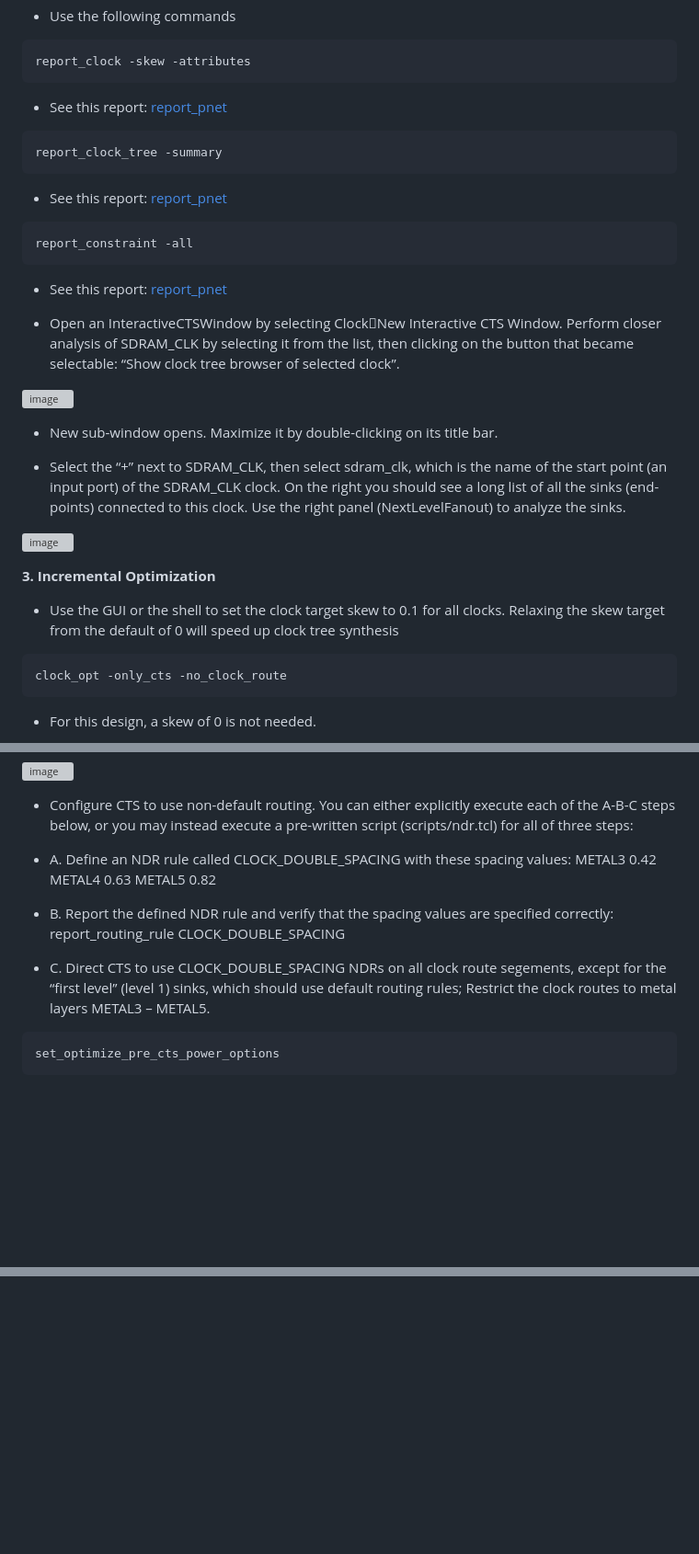
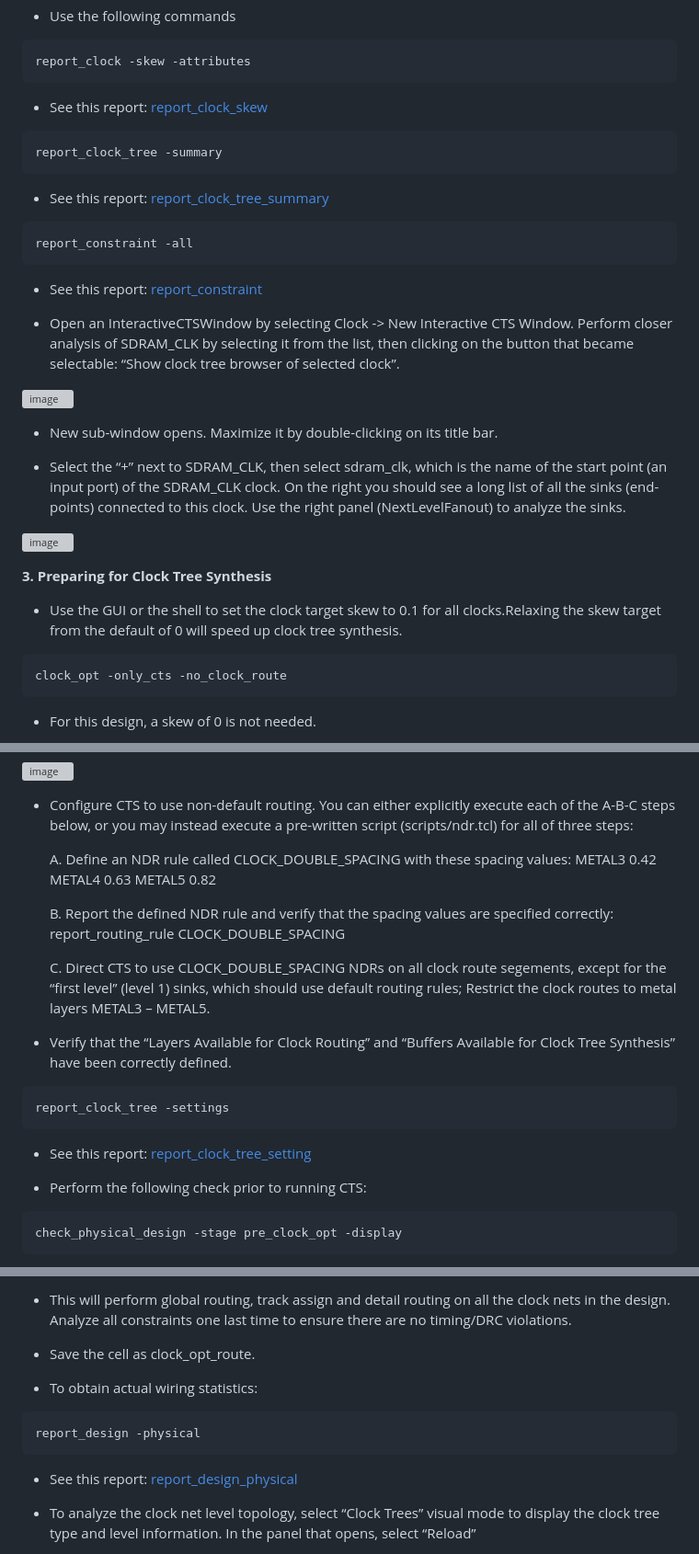
Before and after one commit to trong420/icc, a Markdown page: lab4_cts/README.md, 3 parts joined by grey strips. Shown at 92% size. Rendered like a GitHub page; blank space fills up the shorter version; grey boxes are pictures that could not be loaded.

````diff
--- a/lab4_cts/README.md
+++ b/lab4_cts/README.md
@@ -36,19 +36,19 @@ open_mw_cel clock_opt
 ```bash
 report_clock -skew -attributes
 ```
-- See this report: [report_pnet](https://github.com/trong420/icc/blob/main/lab3_placement/pnet.txt)
+- See this report: [report_clock_skew](https://github.com/trong420/icc/blob/main/lab4_cts/report-clock-skew.txt)
 
 ```bash
 report_clock_tree -summary
 ```
-- See this report: [report_pnet](https://github.com/trong420/icc/blob/main/lab3_placement/pnet.txt)
+- See this report: [report_clock_tree_summary](https://github.com/trong420/icc/blob/main/lab4_cts/report-clock-tree-summary.txt)
 
 ```bash
 report_constraint -all
 ```
-- See this report: [report_pnet](https://github.com/trong420/icc/blob/main/lab3_placement/pnet.txt)
+- See this report: [report_constraint](https://github.com/trong420/icc/blob/main/lab4_cts/report_constraint.txt)
 
-- Open an InteractiveCTSWindow by selecting ClockNew Interactive CTS Window. Perform closer analysis of SDRAM_CLK by selecting it from the list, then clicking on the button that became selectable: “Show clock tree browser of selected clock”.
+- Open an InteractiveCTSWindow by selecting Clock -> New Interactive CTS Window. Perform closer analysis of SDRAM_CLK by selecting it from the list, then clicking on the button that became selectable: “Show clock tree browser of selected clock”.
 
 ![image](https://github.com/trong420/icc/assets/90754954/c5bc6996-0d95-44f8-a917-30800b14e753)
 
@@ -59,11 +59,9 @@ report_constraint -all
 ![image](https://github.com/trong420/icc/assets/90754954/c0b3bfb9-29f2-42d9-9258-4b38cefef366)
 
 
-**3. Incremental Optimization**
+**3. Preparing for Clock Tree Synthesis**
 
-- Use the GUI or the shell to set the clock target skew to 0.1 for all clocks.
-Relaxing the skew target from the default of 0 will speed up clock tree
-synthesis
+- Use the GUI or the shell to set the clock target skew to 0.1 for all clocks.Relaxing the skew target from the default of 0 will speed up clock tree synthesis.
 
 ```bash
 clock_opt -only_cts -no_clock_route
@@ -84,20 +82,28 @@ clock_opt -only_psyn -no_clock_route
 
 - Configure CTS to use non-default routing. You can either explicitly execute each of the A-B-C steps below, or you may instead execute a pre-written script (scripts/ndr.tcl) for all of three steps:
 
-- A. Define an NDR rule called CLOCK_DOUBLE_SPACING with these
+  A. Define an NDR rule called CLOCK_DOUBLE_SPACING with these
 spacing values:
 METAL3 0.42 METAL4 0.63
 METAL5 0.82
 
-- B. Report the defined NDR rule and verify that the spacing values are
+  B. Report the defined NDR rule and verify that the spacing values are
 specified correctly:
 report_routing_rule CLOCK_DOUBLE_SPACING
 
-- C. Direct CTS to use CLOCK_DOUBLE_SPACING NDRs on all clock route
-segements, except for the “first level” (level 1) sinks, which should use default
-routing rules; Restrict the clock routes to metal layers METAL3 – METAL5.
+  C. Direct CTS to use CLOCK_DOUBLE_SPACING NDRs on all clock route segements, except for the “first level” (level 1) sinks, which should use default routing rules; Restrict the clock routes to metal layers METAL3 – METAL5.
+
+- Verify that the “Layers Available for Clock Routing” and “Buffers Available for Clock Tree Synthesis” have been
+correctly defined.
 
 ```bash
-set_optimize_pre_cts_power_options
+report_clock_tree -settings
+```
+- See this report: [report_clock_tree_setting](https://github.com/trong420/icc/blob/main/lab4_cts/report_clock_tree_setting.txt)
+
+- Perform the following check prior to running CTS:
+
+```bash
+check_physical_design -stage pre_clock_opt -display
 ```
 
@@ -110,0 +198,14 @@ set_optimize_pre_cts_power_options
+- This will perform global routing, track assign and detail routing on all the clock nets in the design. Analyze all constraints one last time to ensure there are no timing/DRC violations.
+
+- Save the cell as clock_opt_route.
+
+- To obtain actual wiring statistics:
+
+```bash
+report_design -physical
+```
+
+- See this report: [report_design_physical](https://github.com/trong420/icc/blob/main/lab4_cts/report_design_physical.txt)
+
+- To analyze the clock net level topology, select “Clock Trees” visual mode to display the clock tree type and level information. In the panel that opens, select “Reload”
+
````
Also changed, not shown: other parts of lab4_cts/README.md (+86 -4 lines).
